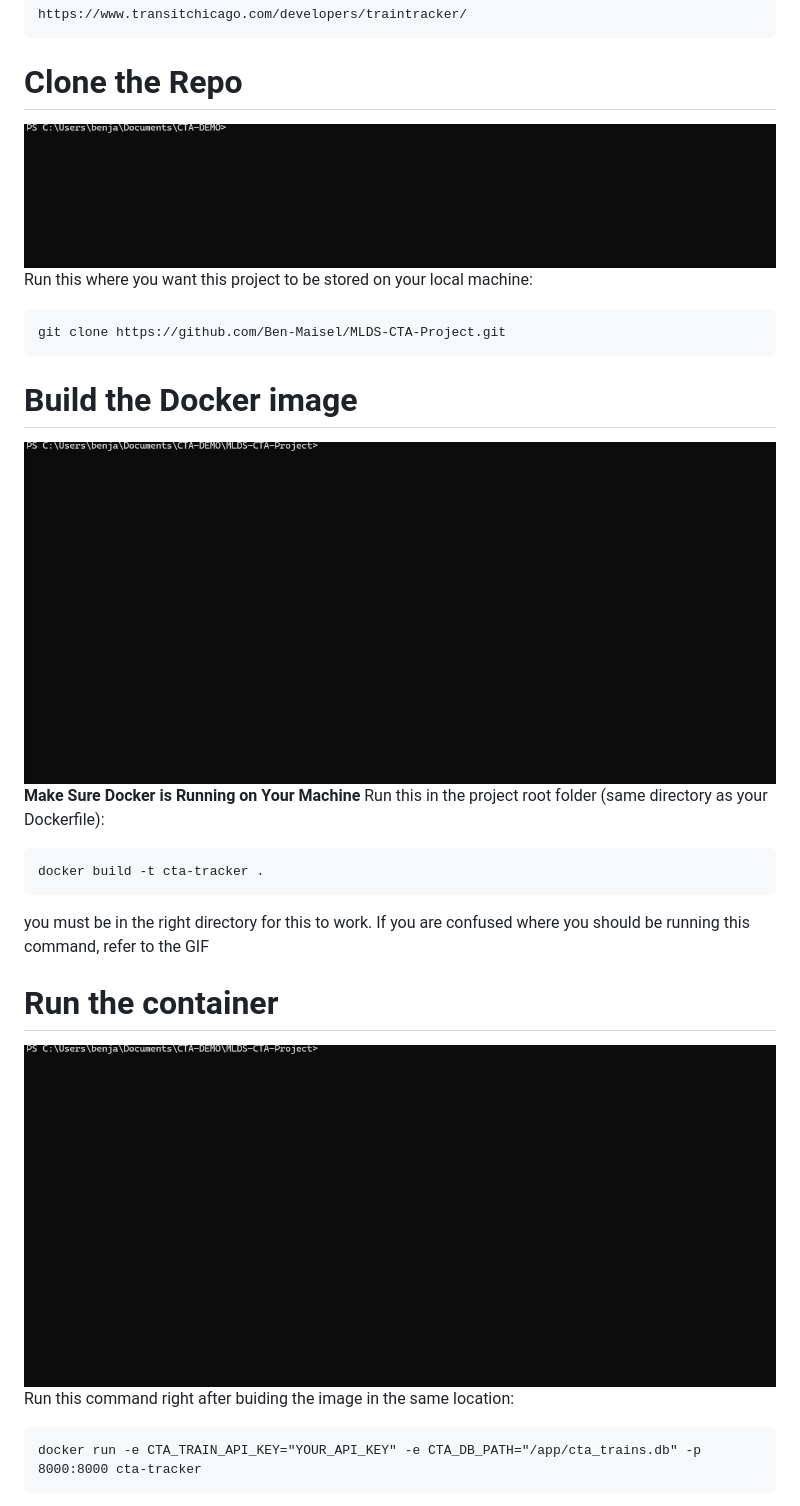
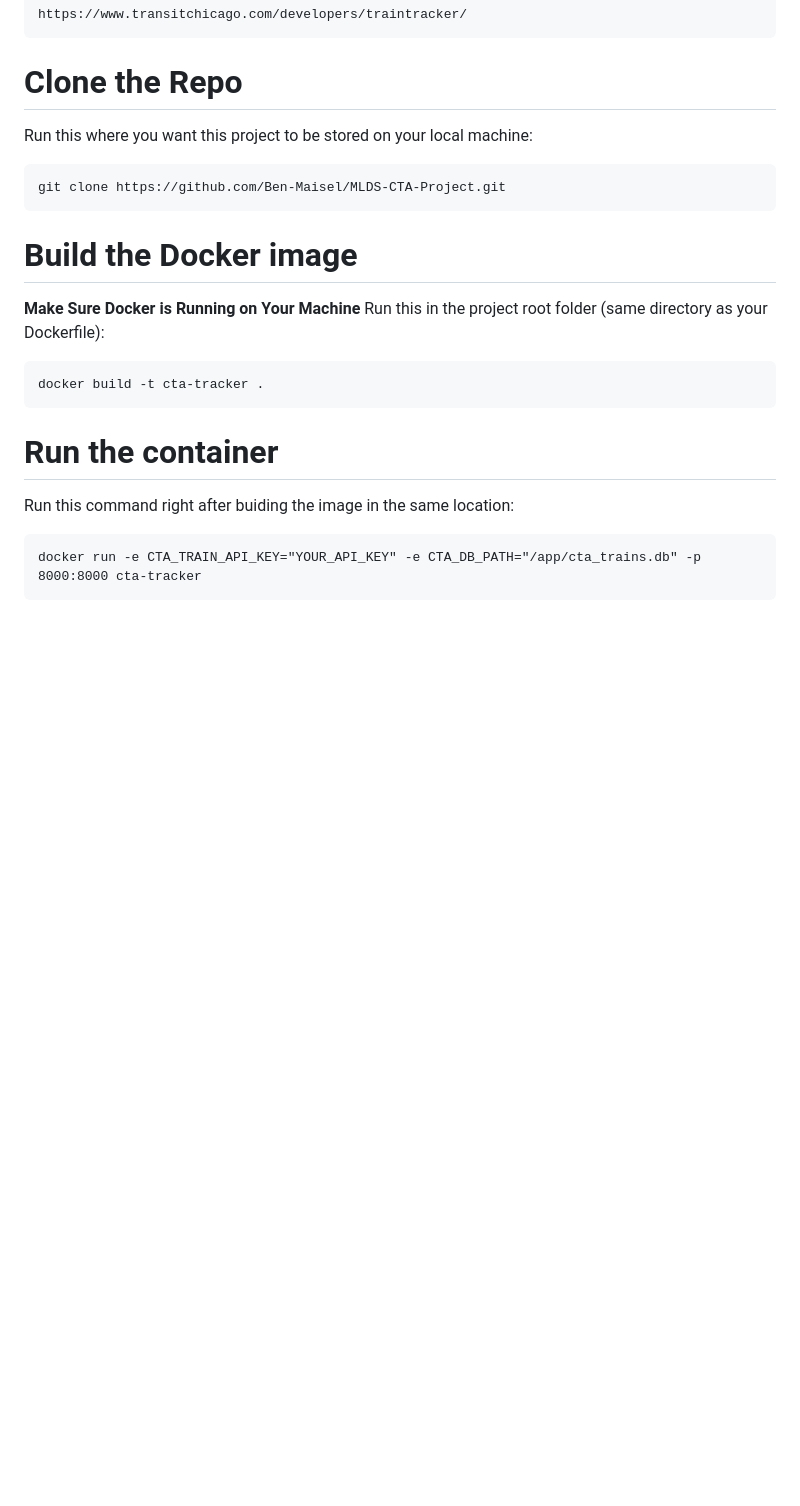
Before and after one commit to afatehpuria787/MLDS-CTA-Project, a Markdown page: README.md, the part around the change. Drawn GitHub-style; blank space fills up the shorter version.

````diff
--- a/README.md
+++ b/README.md
@@ -62,23 +62,22 @@ Get one here:
 https://www.transitchicago.com/developers/traintracker/
 ```
 # Clone the Repo
-![Clone Demo](assets/clone.gif)
+
 Run this where you want this project to be stored on your local machine:
 ```
 git clone https://github.com/Ben-Maisel/MLDS-CTA-Project.git
 ```
 
 # Build the Docker image
-![Build Demo](assets/build.gif)
+
 **Make Sure Docker is Running on Your Machine**
 Run this in the project root folder (same directory as your Dockerfile):
 ```
 docker build -t cta-tracker .
 ```
-you must be in the right directory for this to work. If you are confused where you should be running this command, refer to the GIF
 
 # Run the container
-![Run Demo](assets/run.gif)
+
 Run this command right after buiding the image in the same location:
 ```
 docker run -e CTA_TRAIN_API_KEY="YOUR_API_KEY" -e CTA_DB_PATH="/app/cta_trains.db" -p 8000:8000 cta-tracker
````
